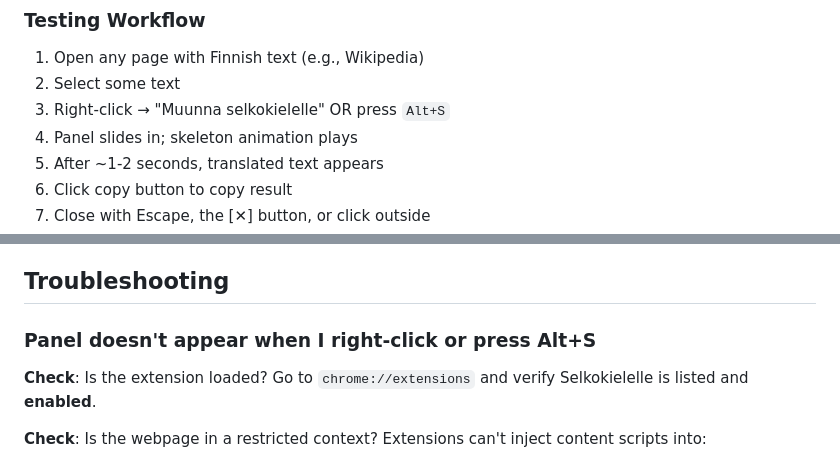
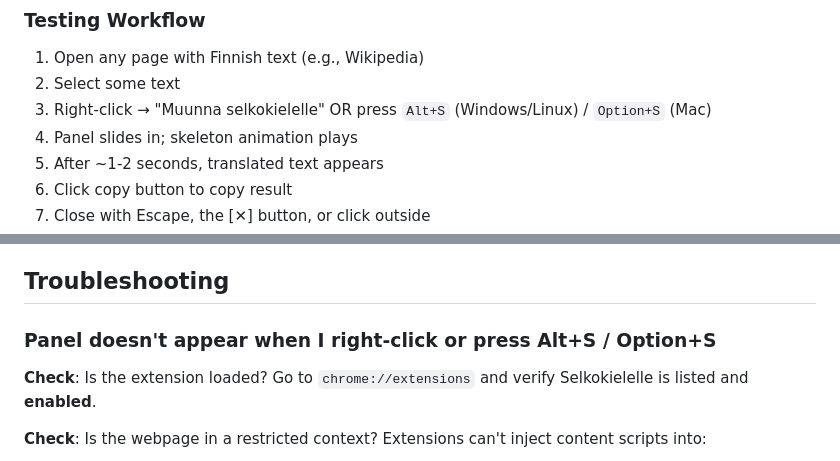
Before and after one commit to PekkaSetala/selkokielelle, a Markdown page: extension/README.md, 2 parts joined by grey strips. GitHub-like rendering.

```diff
--- a/extension/README.md
+++ b/extension/README.md
@@ -176,7 +176,7 @@ Stylesheet for the Shadow DOM. Imported via `<link>` in `buildPanel()`. Mirrors
 
 1. Open any page with Finnish text (e.g., Wikipedia)
 2. Select some text
-3. Right-click → "Muunna selkokielelle" OR press `Alt+S`
+3. Right-click → "Muunna selkokielelle" OR press `Alt+S` (Windows/Linux) / `Option+S` (Mac)
 4. Panel slides in; skeleton animation plays
 5. After ~1-2 seconds, translated text appears
 6. Click copy button to copy result
@@ -273,7 +273,7 @@ Before submitting to the Chrome Web Store:
 
 ## Troubleshooting
 
-### Panel doesn't appear when I right-click or press Alt+S
+### Panel doesn't appear when I right-click or press Alt+S / Option+S
 
 **Check**: Is the extension loaded? Go to `chrome://extensions` and verify Selkokielelle is listed and **enabled**.
 
```
Also changed, not shown: other parts of extension/README.md (+5 -4 lines), README.md (+2 -2 lines).
